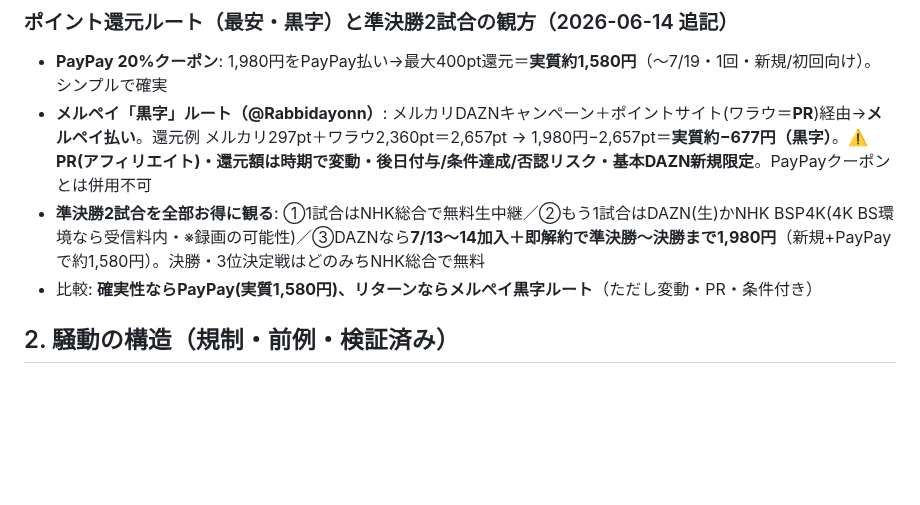
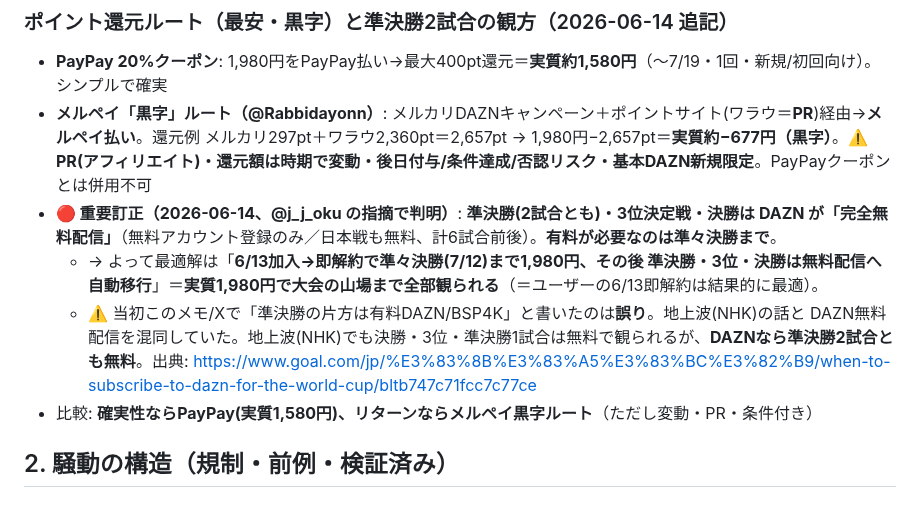
Before and after one commit to wirelessml/test, a Markdown page: docs/projects/dazn-worldcup-2026-issue.md, the part around the change. Rendered like a GitHub page; blank space fills up the shorter version.

Commit message:
DAZN記録 重要訂正: 準決勝(2試合)・3位・決勝はDAZN完全無料配信(有料は準々決勝まで)。@j_j_oku指摘。当初の『準決勝の片方は有料』は地上波とDAZN無料配信の混同による誤り

```diff
--- a/docs/projects/dazn-worldcup-2026-issue.md
+++ b/docs/projects/dazn-worldcup-2026-issue.md
@@ -36,7 +36,9 @@
 ### ポイント還元ルート（最安・黒字）と準決勝2試合の観方（2026-06-14 追記）
 - **PayPay 20%クーポン**: 1,980円をPayPay払い→最大400pt還元＝**実質約1,580円**（〜7/19・1回・新規/初回向け）。シンプルで確実
 - **メルペイ「黒字」ルート（@Rabbidayonn）**: メルカリDAZNキャンペーン＋ポイントサイト(ワラウ＝**PR**)経由→**メルペイ払い**。還元例 メルカリ297pt＋ワラウ2,360pt＝2,657pt → 1,980円−2,657pt＝**実質約−677円（黒字）**。⚠️ **PR(アフィリエイト)・還元額は時期で変動・後日付与/条件達成/否認リスク・基本DAZN新規限定**。PayPayクーポンとは併用不可
-- **準決勝2試合を全部お得に観る**: ①1試合はNHK総合で無料生中継／②もう1試合はDAZN(生)かNHK BSP4K(4K BS環境なら受信料内・※録画の可能性)／③DAZNなら**7/13〜14加入＋即解約で準決勝〜決勝まで1,980円**（新規+PayPayで約1,580円）。決勝・3位決定戦はどのみちNHK総合で無料
+- **🔴 重要訂正（2026-06-14、@j_j_oku の指摘で判明）**: **準決勝(2試合とも)・3位決定戦・決勝は DAZN が「完全無料配信」**（無料アカウント登録のみ／日本戦も無料、計6試合前後）。**有料が必要なのは準々決勝まで**。
+  - → よって最適解は「**6/13加入→即解約で準々決勝(7/12)まで1,980円、その後 準決勝・3位・決勝は無料配信へ自動移行**」＝**実質1,980円で大会の山場まで全部観られる**（＝ユーザーの6/13即解約は結果的に最適）。
+  - ⚠️ 当初このメモ/Xで「準決勝の片方は有料DAZN/BSP4K」と書いたのは**誤り**。地上波(NHK)の話と DAZN無料配信を混同していた。地上波(NHK)でも決勝・3位・準決勝1試合は無料で観られるが、**DAZNなら準決勝2試合とも無料**。出典: https://www.goal.com/jp/%E3%83%8B%E3%83%A5%E3%83%BC%E3%82%B9/when-to-subscribe-to-dazn-for-the-world-cup/bltb747c71fcc7c77ce
 - 比較: **確実性ならPayPay(実質1,580円)、リターンならメルペイ黒字ルート**（ただし変動・PR・条件付き）
 
 ## 2. 騒動の構造（規制・前例・検証済み）
```
